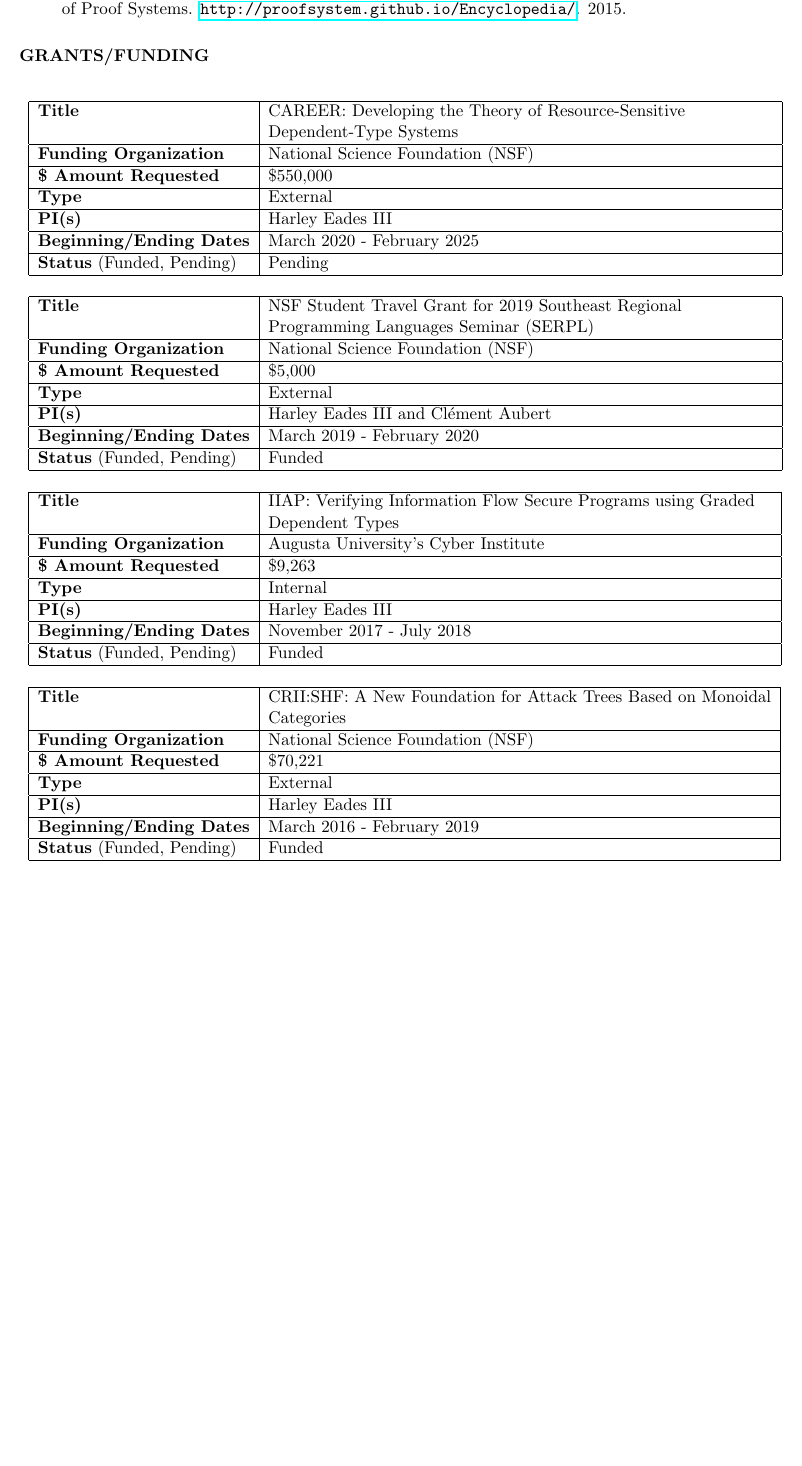
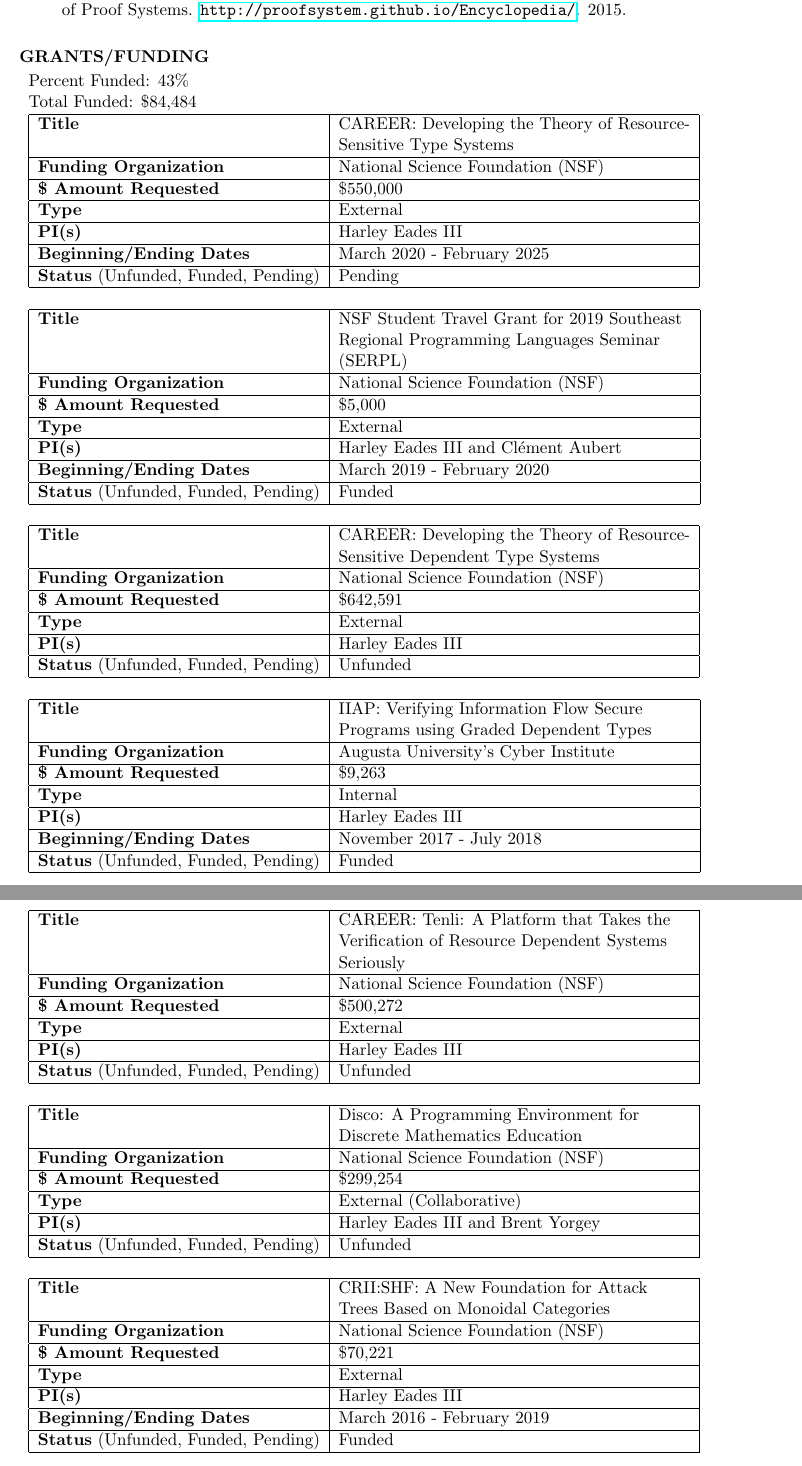
Before and after one commit to heades/CV, a LaTeX CV (cv.tex): part of page 6 of 6 before the commit and two parts of pages 6 and 7 of 7 after it, the two joined at a grey line, cut so that both start at the same text, the shorter picture padded with empty space. Compiled offline with pdfLaTeX.

Commit message:
Added all my funding.

```diff
--- a/cv.tex
+++ b/cv.tex
@@ -382,13 +384,14 @@
 
     \section{Grants/Funding}
     \label{subsec:funding_(awarded_grants)}
-
-    \begin{center}
-      \begin{tabular}{l}
-        \begin{tabular}{|l|l|l|}
+    \vspace{-10px}
+    \begin{tabular}{l}
+      Percent Funded: 43\%\\
+      Total Funded: \$84,484\\
+      \begin{tabular}{|l|l|l|}
           \hline
-          \textbf{Title} & CAREER: Developing the Theory of Resource-Sensitive\,\,\,\,\,\,\,\,\,\,\,\,\,\,\,\,\,\,\,\,\,\,\,\,\,\,\,\,\,\,\,\\
-                         & Dependent-Type Systems \\
+          \textbf{Title} & CAREER: Developing the Theory of Resource-\\
+                         & Sensitive Type Systems \\
           \hline
           \textbf{Funding Organization} & National Science Foundation (NSF)\\
           \hline
@@ -400,14 +403,15 @@
           \hline
           \textbf{Beginning/Ending Dates} & March 2020 - February 2025\\
           \hline
-          \textbf{Status} (Funded, Pending) & Pending\\
+          \textbf{Status} (Unfunded, Funded, Pending) & Pending\\
           \hline
         \end{tabular}\\
         \\
         \begin{tabular}{|l|l|l|}
           \hline
-          \textbf{Title} & NSF Student Travel Grant for 2019 Southeast Regional\,\,\,\,\,\,\,\,\,\,\,\,\,\,\,\,\,\,\,\,\,\,\,\,\,\,\,\,\,\,\,\, \\
-                         & Programming Languages Seminar (SERPL)\\
+          \textbf{Title} & NSF Student Travel Grant for 2019 Southeast\,\,\,\\
+          & Regional Programming Languages Seminar \\
+          & (SERPL)\\
           \hline
           \textbf{Funding Organization} & National Science Foundation (NSF)\\
           \hline
@@ -419,14 +423,31 @@
           \hline
           \textbf{Beginning/Ending Dates} & March 2019 - February 2020\\
           \hline
-          \textbf{Status} (Funded, Pending) & Funded\\
+          \textbf{Status} (Unfunded, Funded, Pending) & Funded\\
           \hline
         \end{tabular}\\
         \\
         \begin{tabular}{|l|l|l|}
           \hline
-          \textbf{Title} & IIAP: Verifying Information Flow Secure Programs using Graded\,\,\,\,\,\, \\
-          & Dependent Types\\
+          \textbf{Title} & CAREER: Developing the Theory of Resource-\\
+                         & Sensitive Dependent Type Systems \\
+          \hline
+          \textbf{Funding Organization} & National Science Foundation (NSF)\\
+          \hline
+          \textbf{\$ Amount Requested} & \$642,591\\
+          \hline
+          \textbf{Type} & External\\
+          \hline
+          \textbf{PI(s)} & Harley Eades III\\
+          \hline
+          \textbf{Status} (Unfunded, Funded, Pending) & Unfunded\\
+          \hline
+        \end{tabular}\\
+        \\
+        \begin{tabular}{|l|l|l|}
+          \hline
+          \textbf{Title} & IIAP: Verifying Information Flow Secure \,\,\,\,\,\,\,\,\,\,\,\,\,\,\, \\
+          & Programs using Graded Dependent Types\\
           \hline
           \textbf{Funding Organization} & Augusta University's Cyber Institute\\
           \hline
@@ -438,14 +459,52 @@
           \hline
           \textbf{Beginning/Ending Dates} & November 2017 - July 2018\\
           \hline
-          \textbf{Status} (Funded, Pending) & Funded\\
+          \textbf{Status} (Unfunded, Funded, Pending) & Funded\\
           \hline
         \end{tabular}\\
         \\
-        \begin{tabular}{|l|l|l|}
+    \end{tabular}
+    \\
+    \begin{tabular}{l}
+      \begin{tabular}{|l|l|l|}
           \hline
-          \textbf{Title} & CRII:SHF: A New Foundation for Attack Trees Based on Monoidal \\
-                         & Categories\\
+          \textbf{Title} & CAREER: Tenli: A Platform that Takes the\,\,\,\,\,\,\, \\
+          & Verification of Resource Dependent Systems \\
+          & Seriously\\
+          \hline
+          \textbf{Funding Organization} & National Science Foundation (NSF)\\
+          \hline
+          \textbf{\$ Amount Requested} & \$500,272\\
+          \hline
+          \textbf{Type} & External\\
+          \hline
+          \textbf{PI(s)} & Harley Eades III\\
+          \hline
+          \textbf{Status} (Unfunded, Funded, Pending) & Unfunded\\
+          \hline
+        \end{tabular}\\
+        \\
+      \begin{tabular}{|l|l|l|}
+          \hline
+          \textbf{Title} & Disco: A Programming Environment for \,\,\,\,\,\,\,\,\,\,\,\,\,\,\,\,\\
+          & Discrete Mathematics Education \\
+          \hline
+          \textbf{Funding Organization} & National Science Foundation (NSF)\\
+          \hline
+          \textbf{\$ Amount Requested} & \$299,254\\
+          \hline
+          \textbf{Type} & External (Collaborative)\\
+          \hline
+          \textbf{PI(s)} & Harley Eades III and Brent Yorgey\\
+          \hline
+          \textbf{Status} (Unfunded, Funded, Pending) & Unfunded\\
+          \hline
+        \end{tabular}\\
+        \\
+      \begin{tabular}{|l|l|l|}
+          \hline
+          \textbf{Title} & CRII:SHF: A New Foundation for Attack \,\,\,\,\,\,\,\,\,\,\,\,\,\\
+          &  Trees Based on Monoidal  Categories\\
           \hline
           \textbf{Funding Organization} & National Science Foundation (NSF)\\
           \hline
@@ -457,11 +516,10 @@
           \hline
           \textbf{Beginning/Ending Dates} & March 2016 - February 2019\\
           \hline
-          \textbf{Status} (Funded, Pending) & Funded\\
+          \textbf{Status} (Unfunded, Funded, Pending) & Funded\\
           \hline
         \end{tabular}
-      \end{tabular}
-    \end{center}
+    \end{tabular}
     % subsection funding_(awarded_grants) (end)
     % section scholarship (end)
 \end{document}
```
Also changed, not shown: cv.pdf, cv.tex (4 more changed lines).
